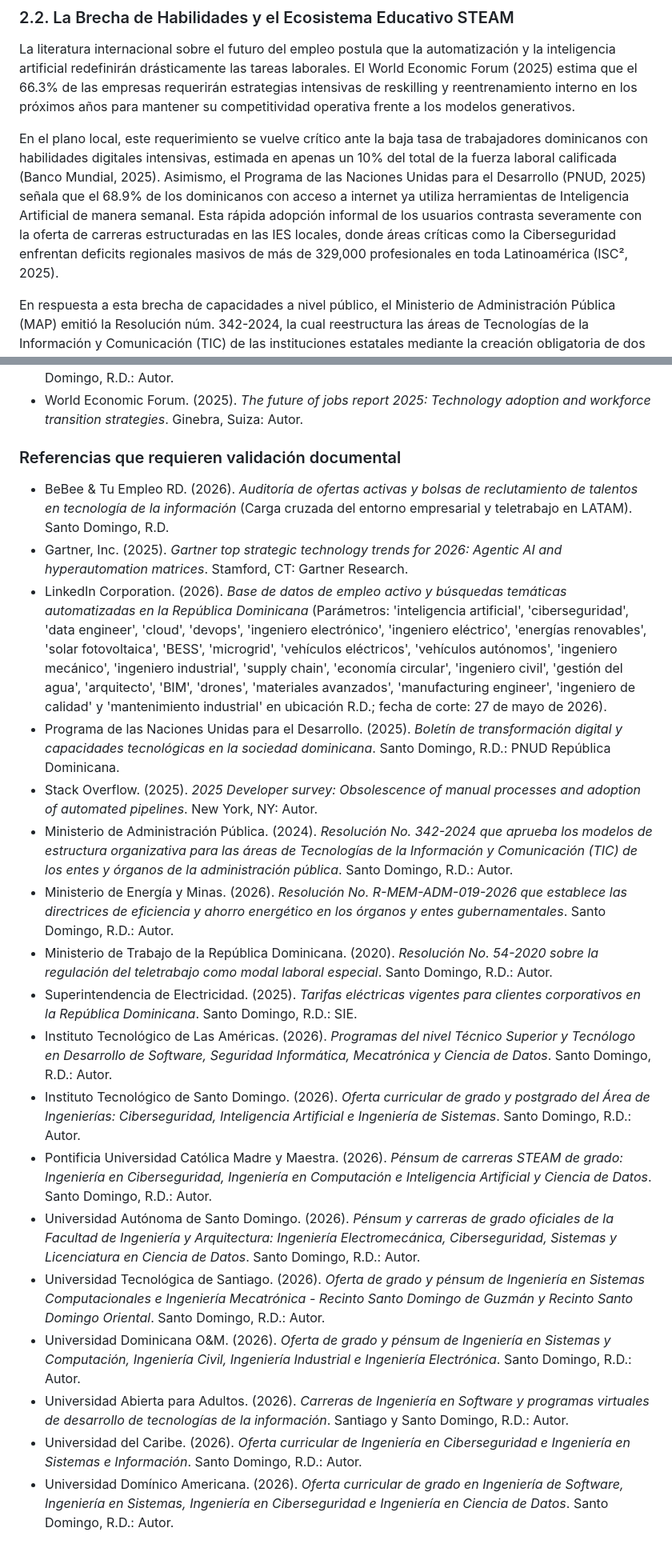
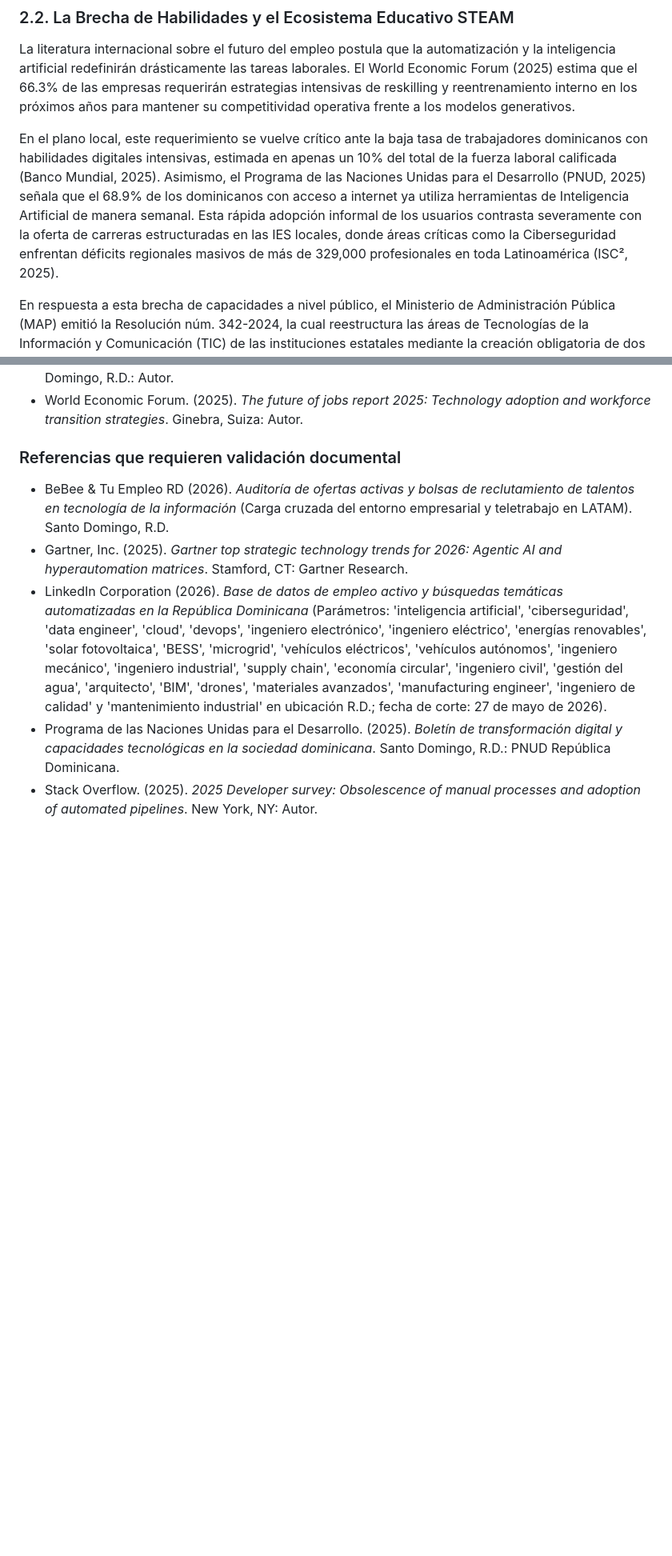
Before and after one commit to juanjo101/tablero-entorno-tecnologico-rd-2026, a Markdown page: articulo_cientifico_brecha_talento.md, 2 parts joined by grey strips. Shown at 80% size. Drawn GitHub-style; blank space fills up the shorter version.

Commit message:
docs: update research paper with improved methodology, formal declarations, and refined content references.

```diff
--- a/articulo_cientifico_brecha_talento.md
+++ b/articulo_cientifico_brecha_talento.md
@@ -41,7 +41,7 @@ A nivel institucional, esta presión energética y de costos fijos se formaliza
 ### 2.2. La Brecha de Habilidades y el Ecosistema Educativo STEAM
 La literatura internacional sobre el futuro del empleo postula que la automatización y la inteligencia artificial redefinirán drásticamente las tareas laborales. El World Economic Forum (2025) estima que el 66.3% de las empresas requerirán estrategias intensivas de reskilling y reentrenamiento interno en los próximos años para mantener su competitividad operativa frente a los modelos generativos.
 
-En el plano local, este requerimiento se vuelve crítico ante la baja tasa de trabajadores dominicanos con habilidades digitales intensivas, estimada en apenas un 10% del total de la fuerza laboral calificada (Banco Mundial, 2025). Asimismo, el Programa de las Naciones Unidas para el Desarrollo (PNUD, 2025) señala que el 68.9% de los dominicanos con acceso a internet ya utiliza herramientas de Inteligencia Artificial de manera semanal. Esta rápida adopción informal de los usuarios contrasta severamente con la oferta de carreras estructuradas en las IES locales, donde áreas críticas como la Ciberseguridad enfrentan deficits regionales masivos de más de 329,000 profesionales en toda Latinoamérica (ISC², 2025).
+En el plano local, este requerimiento se vuelve crítico ante la baja tasa de trabajadores dominicanos con habilidades digitales intensivas, estimada en apenas un 10% del total de la fuerza laboral calificada (Banco Mundial, 2025). Asimismo, el Programa de las Naciones Unidas para el Desarrollo (PNUD, 2025) señala que el 68.9% de los dominicanos con acceso a internet ya utiliza herramientas de Inteligencia Artificial de manera semanal. Esta rápida adopción informal de los usuarios contrasta severamente con la oferta de carreras estructuradas en las IES locales, donde áreas críticas como la Ciberseguridad enfrentan déficits regionales masivos de más de 329,000 profesionales en toda Latinoamérica (ISC², 2025).
 
 En respuesta a esta brecha de capacidades a nivel público, el Ministerio de Administración Pública (MAP) emitió la Resolución núm. 342-2024, la cual reestructura las áreas de Tecnologías de la Información y Comunicación (TIC) de las instituciones estatales mediante la creación obligatoria de dos unidades especializadas: Transformación Digital y Ciberseguridad (Ministerio de Administración Pública, 2024). A fin de retener el talento altamente cotizado en el sector corporativo, esta normativa introduce un Nomenclátor de Cargos Comunes estandarizando perfiles avanzados como Ingeniero de Datos, Arquitecto de Datos, Ingeniero de Ciberseguridad y Oficial de Ciberseguridad. Este paso representa una validación legal e institucional de primer orden, ya que formaliza por primera vez en la burocracia estatal cargos que tradicionalmente eran ad-hoc, sirviendo como un catalizador directo y una justificación de oferta curricular para que las universidades dominicanas abran programas dedicados en Ingeniería de Datos, Ciberseguridad e Inteligencia Artificial que surtan la demanda de dicho marco estatutario.
 
@@ -205,21 +214,8 @@ Los datos utilizados en este estudio fueron obtenidos a partir de fuentes públi
 * World Economic Forum. (2025). *The future of jobs report 2025: Technology adoption and workforce transition strategies*. Ginebra, Suiza: Autor.
 
 ### Referencias que requieren validación documental
-* BeBee & Tu Empleo RD. (2026). *Auditoría de ofertas activas y bolsas de reclutamiento de talentos en tecnología de la información* (Carga cruzada del entorno empresarial y teletrabajo en LATAM). Santo Domingo, R.D.
+* BeBee & Tu Empleo RD (2026). *Auditoría de ofertas activas y bolsas de reclutamiento de talentos en tecnología de la información* (Carga cruzada del entorno empresarial y teletrabajo en LATAM). Santo Domingo, R.D.
 * Gartner, Inc. (2025). *Gartner top strategic technology trends for 2026: Agentic AI and hyperautomation matrices*. Stamford, CT: Gartner Research.
-* LinkedIn Corporation. (2026). *Base de datos de empleo activo y búsquedas temáticas automatizadas en la República Dominicana* (Parámetros: 'inteligencia artificial', 'ciberseguridad', 'data engineer', 'cloud', 'devops', 'ingeniero electrónico', 'ingeniero eléctrico', 'energías renovables', 'solar fotovoltaica', 'BESS', 'microgrid', 'vehículos eléctricos', 'vehículos autónomos', 'ingeniero mecánico', 'ingeniero industrial', 'supply chain', 'economía circular', 'ingeniero civil', 'gestión del agua', 'arquitecto', 'BIM', 'drones', 'materiales avanzados', 'manufacturing engineer', 'ingeniero de calidad' y 'mantenimiento industrial' en ubicación R.D.; fecha de corte: 27 de mayo de 2026).
+* LinkedIn Corporation (2026). *Base de datos de empleo activo y búsquedas temáticas automatizadas en la República Dominicana* (Parámetros: 'inteligencia artificial', 'ciberseguridad', 'data engineer', 'cloud', 'devops', 'ingeniero electrónico', 'ingeniero eléctrico', 'energías renovables', 'solar fotovoltaica', 'BESS', 'microgrid', 'vehículos eléctricos', 'vehículos autónomos', 'ingeniero mecánico', 'ingeniero industrial', 'supply chain', 'economía circular', 'ingeniero civil', 'gestión del agua', 'arquitecto', 'BIM', 'drones', 'materiales avanzados', 'manufacturing engineer', 'ingeniero de calidad' y 'mantenimiento industrial' en ubicación R.D.; fecha de corte: 27 de mayo de 2026).
 * Programa de las Naciones Unidas para el Desarrollo. (2025). *Boletín de transformación digital y capacidades tecnológicas en la sociedad dominicana*. Santo Domingo, R.D.: PNUD República Dominicana.
 * Stack Overflow. (2025). *2025 Developer survey: Obsolescence of manual processes and adoption of automated pipelines*. New York, NY: Autor.
-* Ministerio de Administración Pública. (2024). *Resolución No. 342-2024 que aprueba los modelos de estructura organizativa para las áreas de Tecnologías de la Información y Comunicación (TIC) de los entes y órganos de la administración pública*. Santo Domingo, R.D.: Autor.
-* Ministerio de Energía y Minas. (2026). *Resolución No. R-MEM-ADM-019-2026 que establece las directrices de eficiencia y ahorro energético en los órganos y entes gubernamentales*. Santo Domingo, R.D.: Autor.
-* Ministerio de Trabajo de la República Dominicana. (2020). *Resolución No. 54-2020 sobre la regulación del teletrabajo como modal laboral especial*. Santo Domingo, R.D.: Autor.
-* Superintendencia de Electricidad. (2025). *Tarifas eléctricas vigentes para clientes corporativos en la República Dominicana*. Santo Domingo, R.D.: SIE.
-* Instituto Tecnológico de Las Américas. (2026). *Programas del nivel Técnico Superior y Tecnólogo en Desarrollo de Software, Seguridad Informática, Mecatrónica y Ciencia de Datos*. Santo Domingo, R.D.: Autor.
-* Instituto Tecnológico de Santo Domingo. (2026). *Oferta curricular de grado y postgrado del Área de Ingenierías: Ciberseguridad, Inteligencia Artificial e Ingeniería de Sistemas*. Santo Domingo, R.D.: Autor.
-* Pontificia Universidad Católica Madre y Maestra. (2026). *Pénsum de carreras STEAM de grado: Ingeniería en Ciberseguridad, Ingeniería en Computación e Inteligencia Artificial y Ciencia de Datos*. Santo Domingo, R.D.: Autor.
-* Universidad Autónoma de Santo Domingo. (2026). *Pénsum y carreras de grado oficiales de la Facultad de Ingeniería y Arquitectura: Ingeniería Electromecánica, Ciberseguridad, Sistemas y Licenciatura en Ciencia de Datos*. Santo Domingo, R.D.: Autor.
-* Universidad Tecnológica de Santiago. (2026). *Oferta de grado y pénsum de Ingeniería en Sistemas Computacionales e Ingeniería Mecatrónica - Recinto Santo Domingo de Guzmán y Recinto Santo Domingo Oriental*. Santo Domingo, R.D.: Autor.
-* Universidad Dominicana O&M. (2026). *Oferta de grado y pénsum de Ingeniería en Sistemas y Computación, Ingeniería Civil, Ingeniería Industrial e Ingeniería Electrónica*. Santo Domingo, R.D.: Autor.
-* Universidad Abierta para Adultos. (2026). *Carreras de Ingeniería en Software y programas virtuales de desarrollo de tecnologías de la información*. Santiago y Santo Domingo, R.D.: Autor.
-* Universidad del Caribe. (2026). *Oferta curricular de Ingeniería en Ciberseguridad e Ingeniería en Sistemas e Información*. Santo Domingo, R.D.: Autor.
-* Universidad Domínico Americana. (2026). *Oferta curricular de grado en Ingeniería de Software, Ingeniería en Sistemas, Ingeniería en Ciberseguridad e Ingeniería en Ciencia de Datos*. Santo Domingo, R.D.: Autor.
```
Also changed, not shown: other parts of articulo_cientifico_brecha_talento.md (+11 -2 lines).
